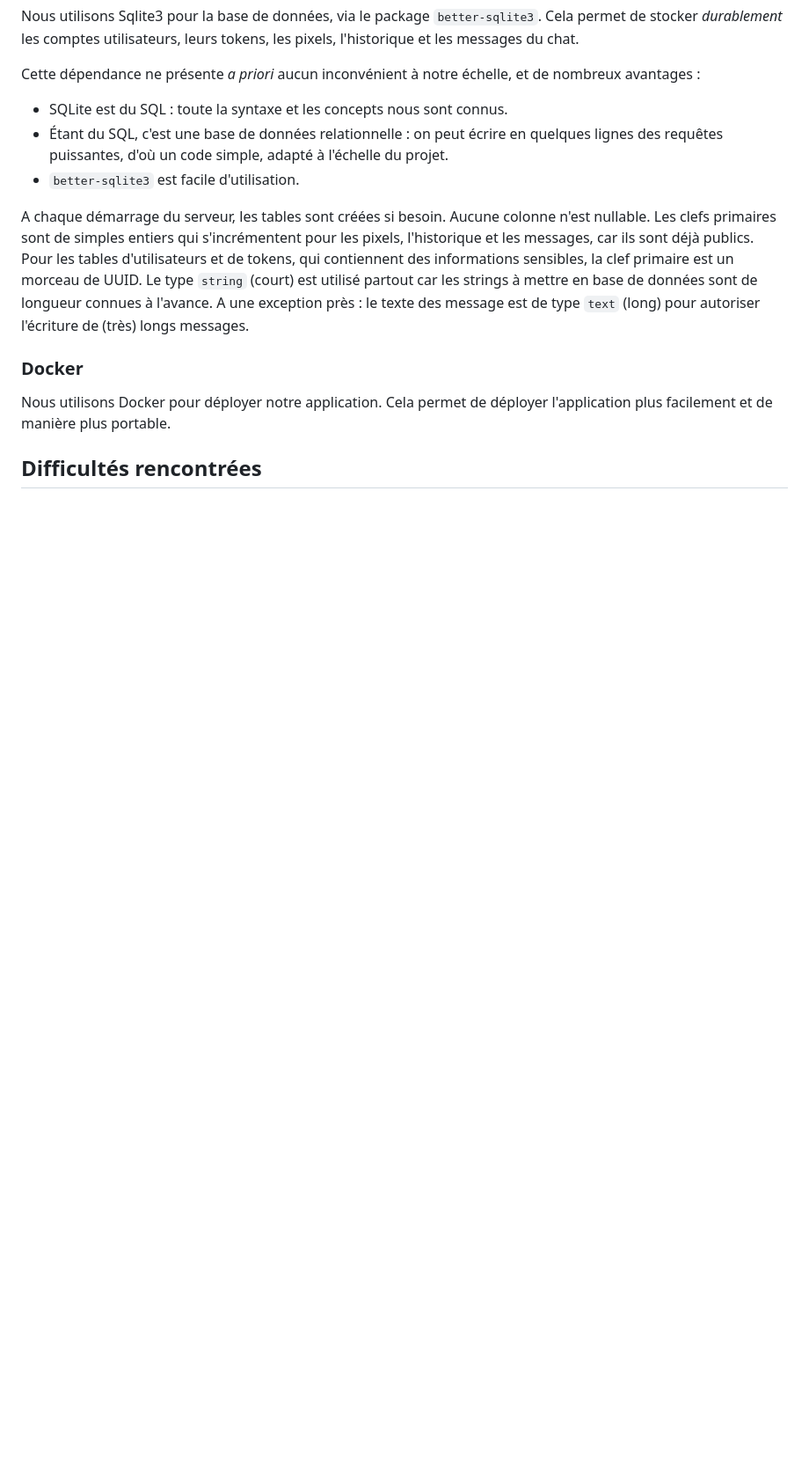
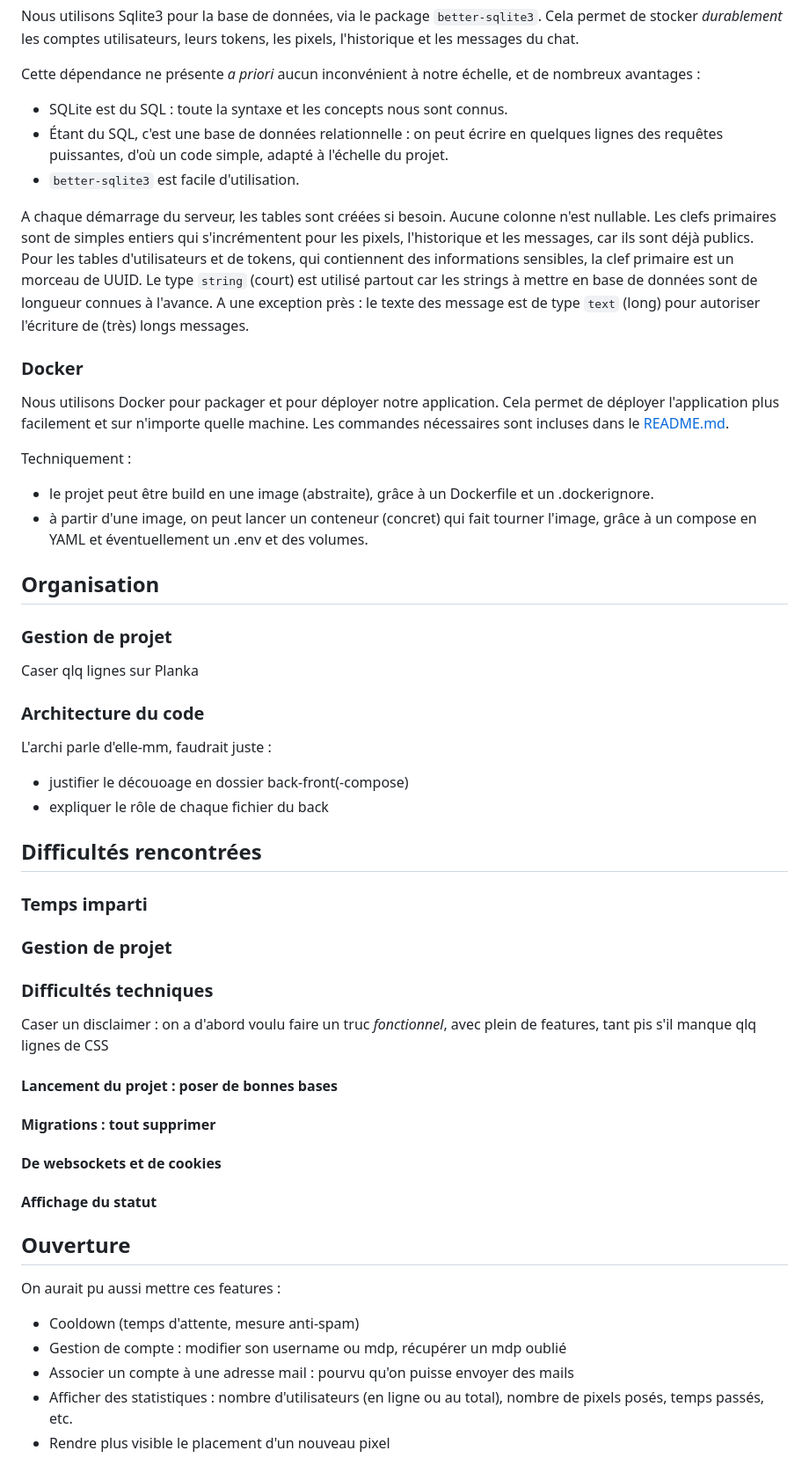
Before and after one commit to foucblg/ELC_D03, a Markdown page: RAPPORT.md, the part around the change. Shown at 88% size. GitHub-like rendering; blank space fills up the shorter version.

Commit message:
Pour finir de rapport, remplir dans les trous

```diff
--- a/RAPPORT.md
+++ b/RAPPORT.md
@@ -119,6 +119,49 @@ A une exception près : le texte des message est de type `text` (long) pour auto
 
 ### Docker
 
-Nous utilisons Docker pour déployer notre application. Cela permet de déployer l'application plus facilement et de manière plus portable.
+Nous utilisons Docker pour packager et pour déployer notre application.
+Cela permet de déployer l'application plus facilement et sur n'importe quelle machine.
+Les commandes nécessaires sont incluses dans le [README.md](README.md).
+
+Techniquement :
+* le projet peut être build en une image (abstraite), grâce à un Dockerfile et un .dockerignore.
+* à partir d'une image, on peut lancer un conteneur (concret) qui fait tourner l'image, grâce à un compose en YAML et éventuellement un .env et des volumes.
+
+## Organisation
+
+### Gestion de projet
+
+Caser qlq lignes sur Planka
+
+### Architecture du code
+
+L'archi parle d'elle-mm, faudrait juste :
+* justifier le découoage en dossier back-front(-compose)
+* expliquer le rôle de chaque fichier du back
 
 ## Difficultés rencontrées
+
+### Temps imparti
+
+### Gestion de projet
+
+### Difficultés techniques
+
+Caser un disclaimer : on a d'abord voulu faire un truc *fonctionnel*, avec plein de features, tant pis s'il manque qlq lignes de CSS
+
+#### Lancement du projet : poser de bonnes bases
+
+#### Migrations : tout supprimer
+
+#### De websockets et de cookies
+
+#### Affichage du statut
+
+## Ouverture
+
+On aurait pu aussi mettre ces features :
+* Cooldown (temps d'attente, mesure anti-spam)
+* Gestion de compte : modifier son username ou mdp, récupérer un mdp oublié
+* Associer un compte à une adresse mail : pourvu qu'on puisse envoyer des mails
+* Afficher des statistiques : nombre d'utilisateurs (en ligne ou au total), nombre de pixels posés, temps passés, etc.
+* Rendre plus visible le placement d'un nouveau pixel
```
